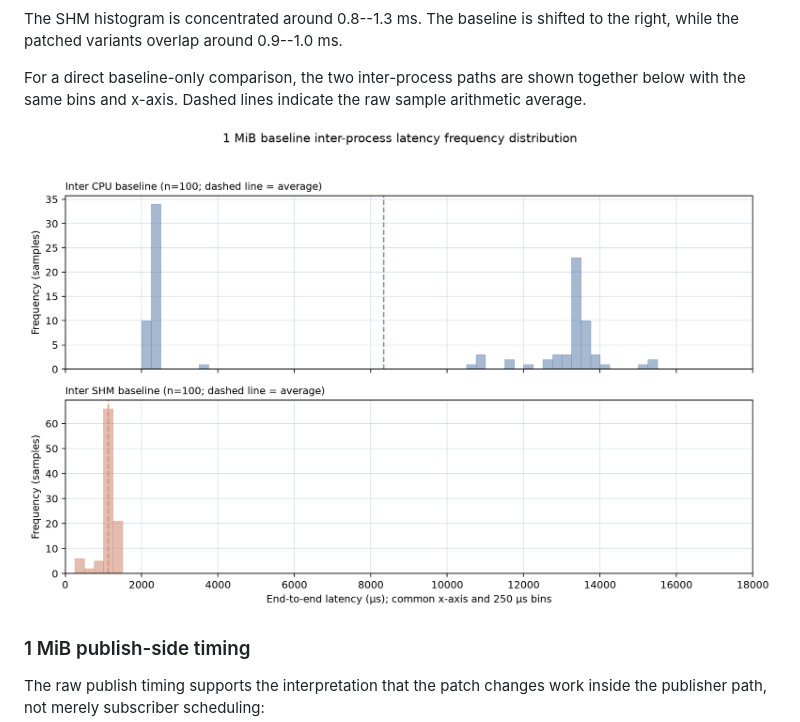
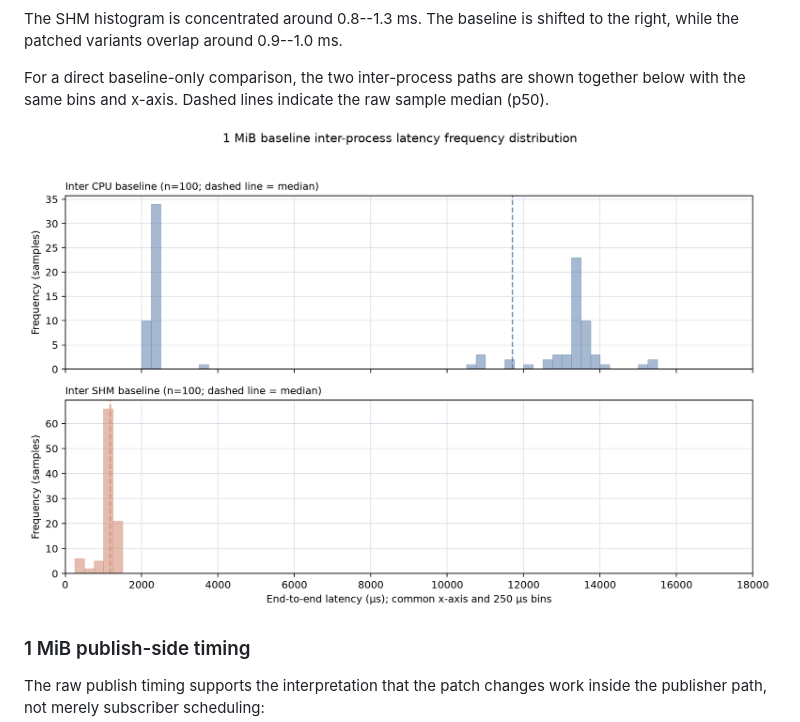
Before and after one commit to dskkato/memfd_buffer_backend, a Markdown page: BENCHMARK_REPORT.md, the part around the change. Rendered like a GitHub page; pictures changed too: figures/1m-baseline-inter-latency-distribution.png.

Commit message:
Show median on baseline latency histogram

```diff
--- a/BENCHMARK_REPORT.md
+++ b/BENCHMARK_REPORT.md
@@ -199,7 +199,7 @@ to the right, while the patched variants overlap around 0.9--1.0 ms.
 
 For a direct baseline-only comparison, the two inter-process paths are shown
 together below with the same bins and x-axis. Dashed lines indicate the raw
-sample arithmetic average.
+sample median (p50).
 
 ![Baseline Inter CPU and Inter SHM latency frequency distribution](./figures/1m-baseline-inter-latency-distribution.png)
 
```
Also changed, not shown: 1 other file.
